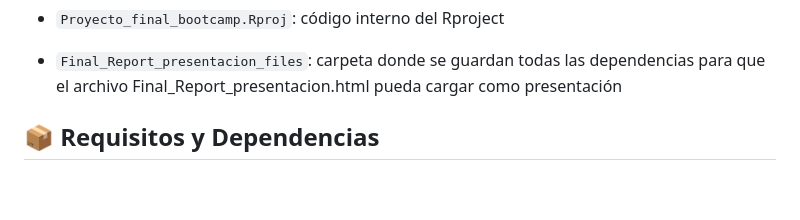
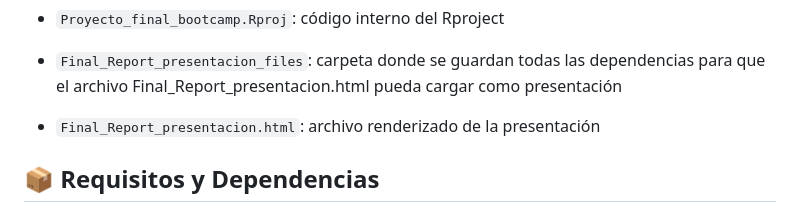
Before and after one commit to MonykRey/Proyecto_final_bootcamp, a Markdown page: README.md, the part around the change. Drawn GitHub-style; blank space fills up the shorter version.

Commit message:
Update README with Final Report presentation details
Added information about the Final_Report_presentacion.html file.

```diff
--- a/README.md
+++ b/README.md
@@ -80,6 +80,8 @@ A través de cinco preguntas clave, se exploran las herramientas estadísticas y
 
 - `Final_Report_presentacion_files`: carpeta donde se guardan todas las dependencias para que el archivo Final_Report_presentacion.html pueda cargar como presentación
 
+- `Final_Report_presentacion.html`: archivo renderizado de la presentación
+
 
 
 ## 📦 Requisitos y Dependencias
```
